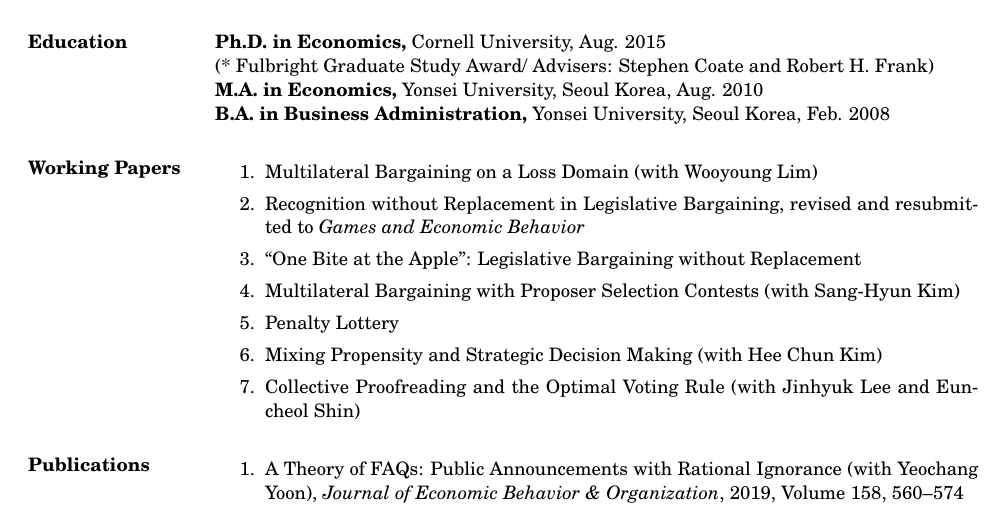
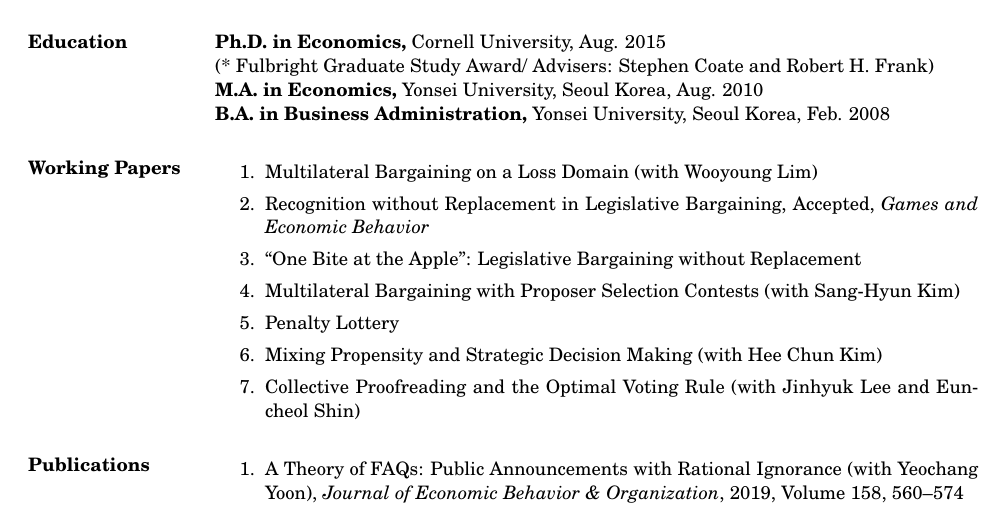
Before and after one commit to kimdukgyoo/kimdukgyoo.github.io, a LaTeX CV (PDFfiles/CV-DukGyooKim.tex): part of page 1 of 3, cut so that both start at the same text. Compiled offline with pdfLaTeX.

Commit message:
Add files via upload

```diff
--- a/PDFfiles/CV-DukGyooKim.tex
+++ b/PDFfiles/CV-DukGyooKim.tex
@@ -42,7 +42,7 @@
 \section{Working Papers}
 \begin{enumerate}
 \item Multilateral Bargaining on a Loss Domain (with Wooyoung Lim)
-\item Recognition without Replacement in Legislative Bargaining, revised and resubmitted to \emph{Games and Economic Behavior}
+\item Recognition without Replacement in Legislative Bargaining, Accepted, \emph{Games and Economic Behavior}
 \item ``One Bite at the Apple'': Legislative Bargaining without Replacement
 \item Multilateral Bargaining with Proposer Selection Contests (with Sang-Hyun Kim)
 \item Penalty Lottery
```
Also changed, not shown: PDFfiles/CV-DukGyooKim.pdf.
